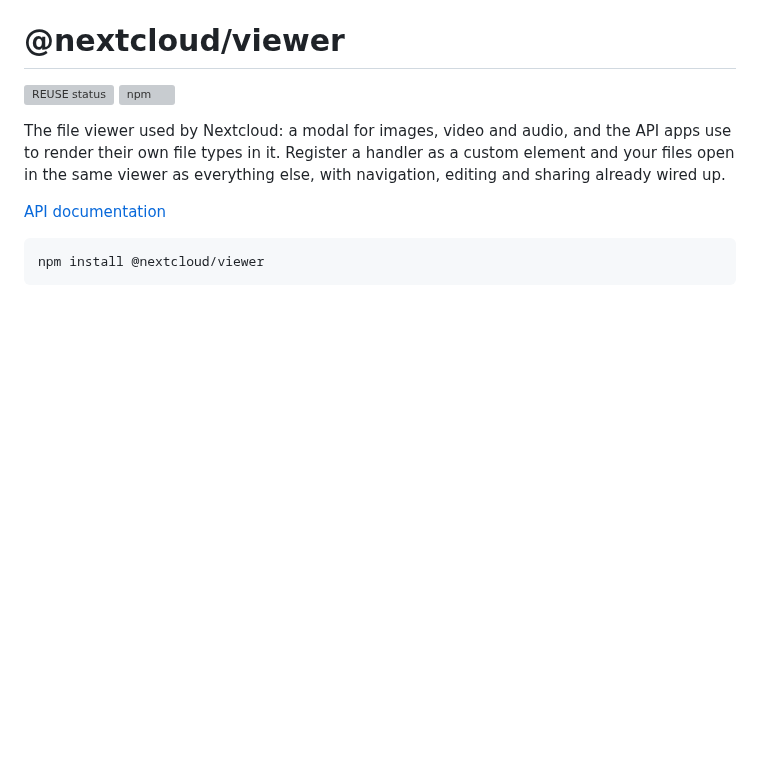
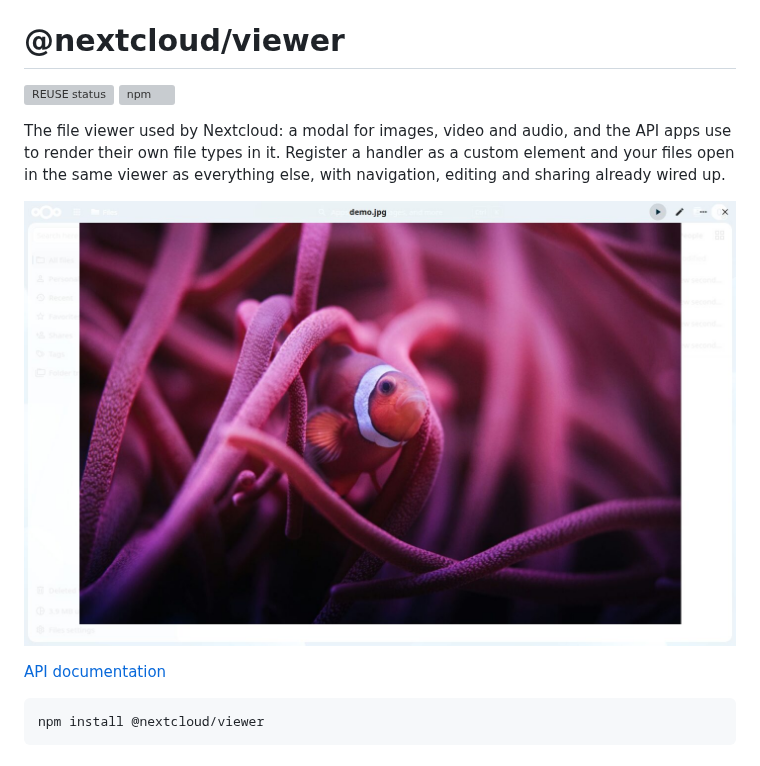
Before and after one commit to nextcloud-libraries/nextcloud-viewer, a Markdown page: README.md, the part around the change. GitHub-like rendering; pictures changed too: .github/screenshot.jpg (added); blank space fills up the shorter version; grey boxes are pictures that could not be loaded.

Commit message:
docs: README and changelog
Carries over the integration docs that were in the server's api_package
README — registering a handler, opening the viewer, the list ordering
contract and the migration table off OCA.Viewer — and adds what is new
here: how a page ends up with one viewer, and why the scope is keyed by
handler ABI rather than by package version.

The screenshot shows the same photo the image editor's does.

Assisted-by: ClaudeCode:claude-opus-4-8
Signed-off-by: skjnldsv <skjnldsv@protonmail.com>

```diff
--- a/README.md
+++ b/README.md
@@ -11,6 +11,8 @@ The file viewer used by Nextcloud: a modal for images, video and audio, and the
 API apps use to render their own file types in it. Register a handler as a custom
 element and your files open in the same viewer as everything else, with
 navigation, editing and sharing already wired up.
+
+![The viewer showing an image](https://raw.githubusercontent.com/nextcloud-libraries/nextcloud-viewer/main/.github/screenshot.jpg)
 
 [API documentation](https://nextcloud-libraries.github.io/nextcloud-viewer/)
 
```
Also changed, not shown: 1 other file.
